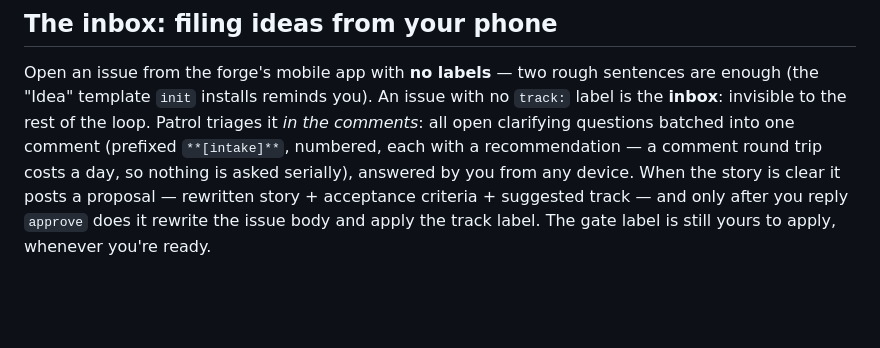
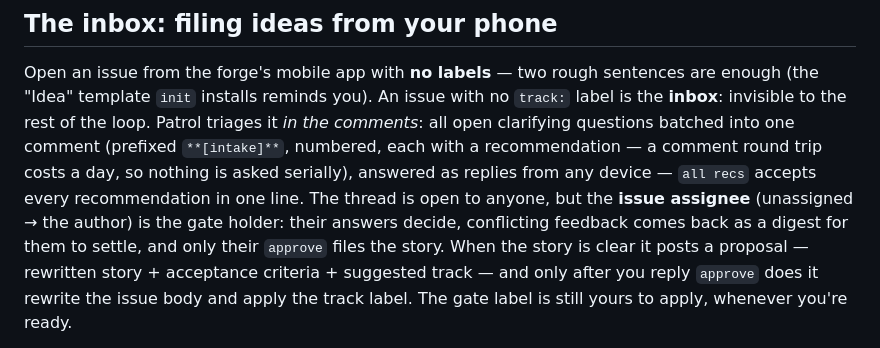
Before and after one commit to TaikerLiang/roz-gate, a Markdown page: README.md, the part around the change. Drawn GitHub-style; blank space fills up the shorter version.

Commit message:
docs: describe reply grammar and assignee authority in the README inbox section
[how]
- inbox section: "all recs" one-line accept, assignee-as-gate-holder rule, conflict digest

```diff
--- a/README.md
+++ b/README.md
@@ -151,7 +151,11 @@ issue with no `track:` label is the **inbox**: invisible to the rest of the
 loop. Patrol triages it *in the comments*: all open clarifying questions
 batched into one comment (prefixed `**[intake]**`, numbered, each with a
 recommendation — a comment round trip costs a day, so nothing is asked
-serially), answered by you from any device. When the story is clear it posts a proposal — rewritten story +
+serially), answered as replies from any device — `all recs` accepts every
+recommendation in one line. The thread is open to anyone, but the **issue
+assignee** (unassigned → the author) is the gate holder: their answers
+decide, conflicting feedback comes back as a digest for them to settle, and
+only their `approve` files the story. When the story is clear it posts a proposal — rewritten story +
 acceptance criteria + suggested track — and only after you reply `approve` does
 it rewrite the issue body and apply the track label. The gate label is still
 yours to apply, whenever you're ready.
```
